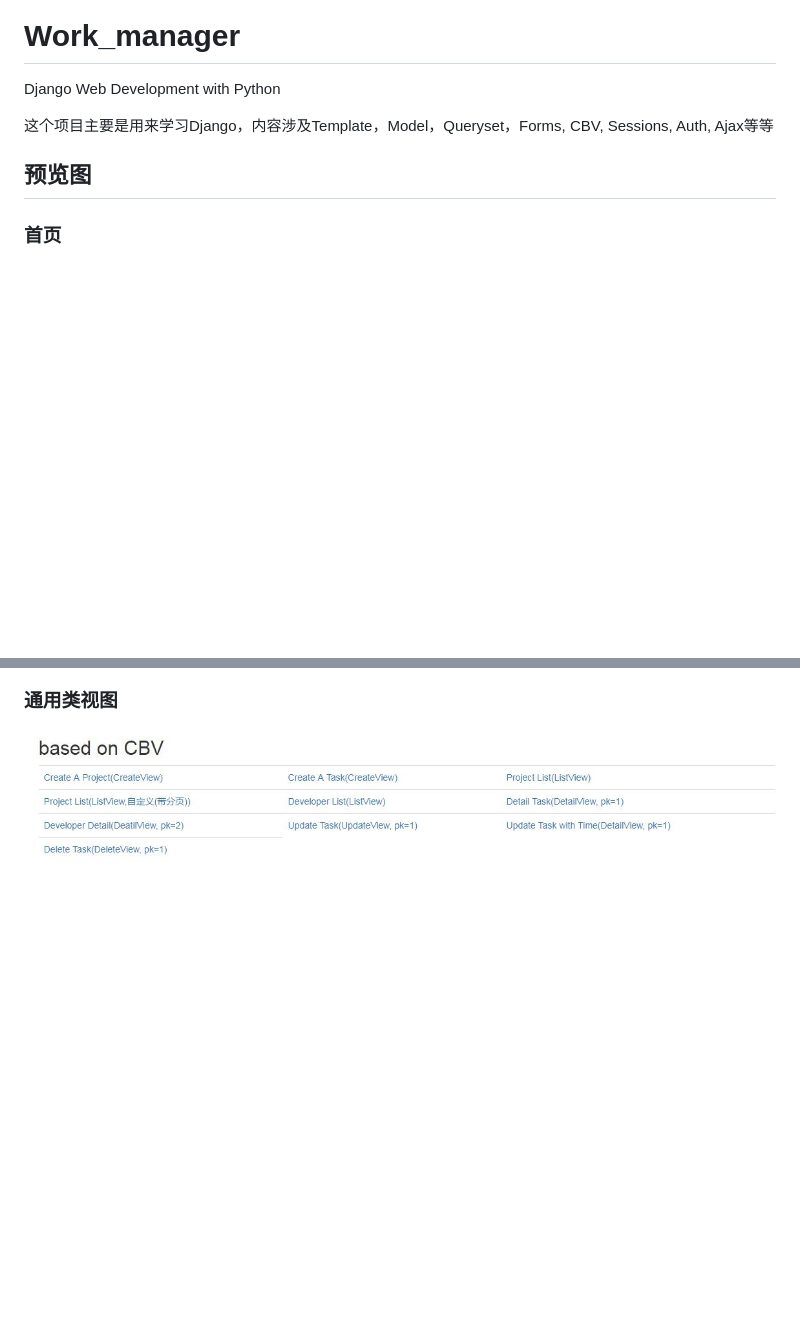
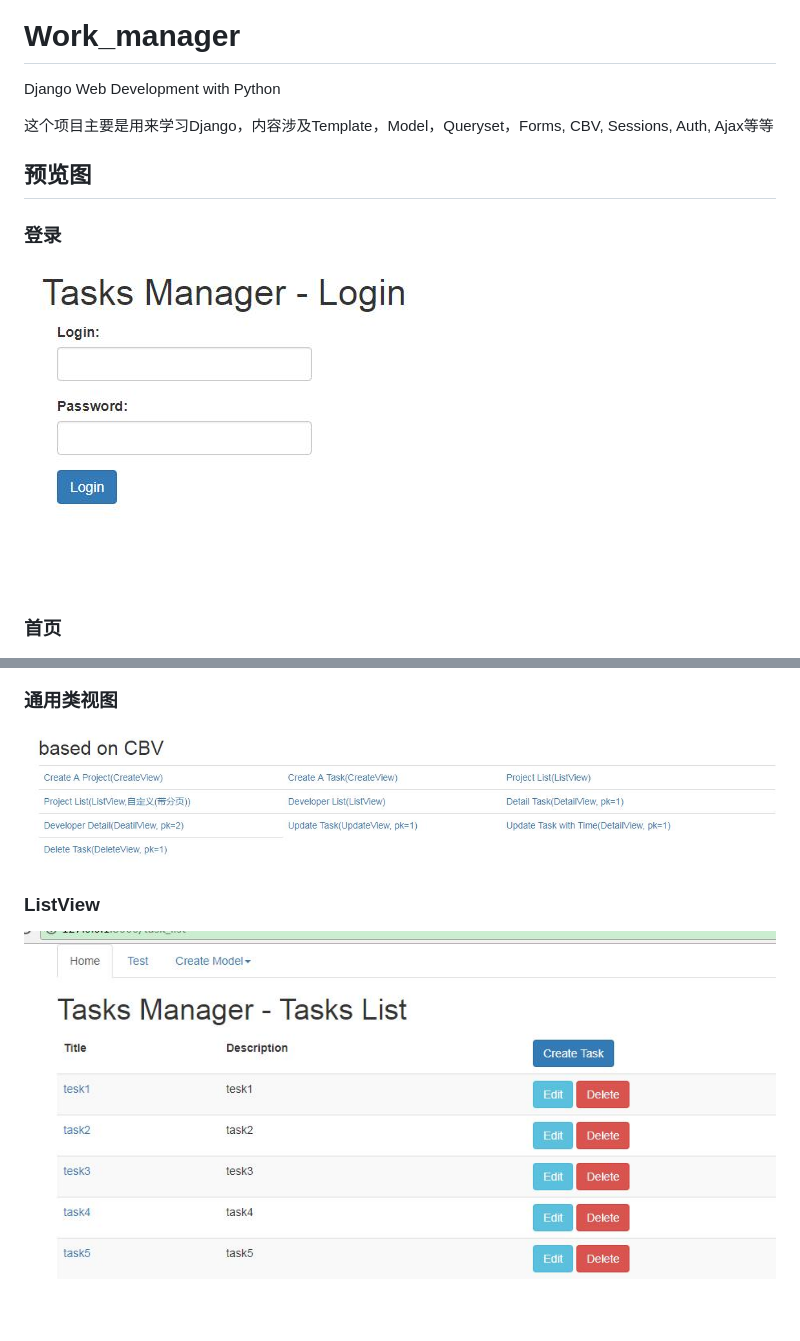
Before and after one commit to jwh5566/Work_manager, a Markdown page: README.md, 2 parts joined by grey strips. Rendered like a GitHub page; pictures changed too: static/images/listview.jpg (added), static/images/login.jpg (added); blank space fills up the shorter version.

```diff
--- a/README.md
+++ b/README.md
@@ -4,6 +4,9 @@ Django Web Development with Python
 这个项目主要是用来学习Django，内容涉及Template，Model，Queryset，Forms, CBV, Sessions, Auth, Ajax等等
 
 ## 预览图
+
+### 登录
+![主页](https://github.com/jwh5566/Work_manager/blob/master/static/images/login.jpg)
 
 ### 首页
 ![主页](https://github.com/jwh5566/Work_manager/blob/master/static/images/index.jpg)
@@ -13,3 +16,6 @@ Django Web Development with Python
 
 ### 通用类视图
 ![主页](https://github.com/jwh5566/Work_manager/blob/master/static/images/cbv.jpg)
+
+### ListView
+![主页](https://github.com/jwh5566/Work_manager/blob/master/static/images/listview.jpg)
```
Also changed, not shown: 1 other file.
